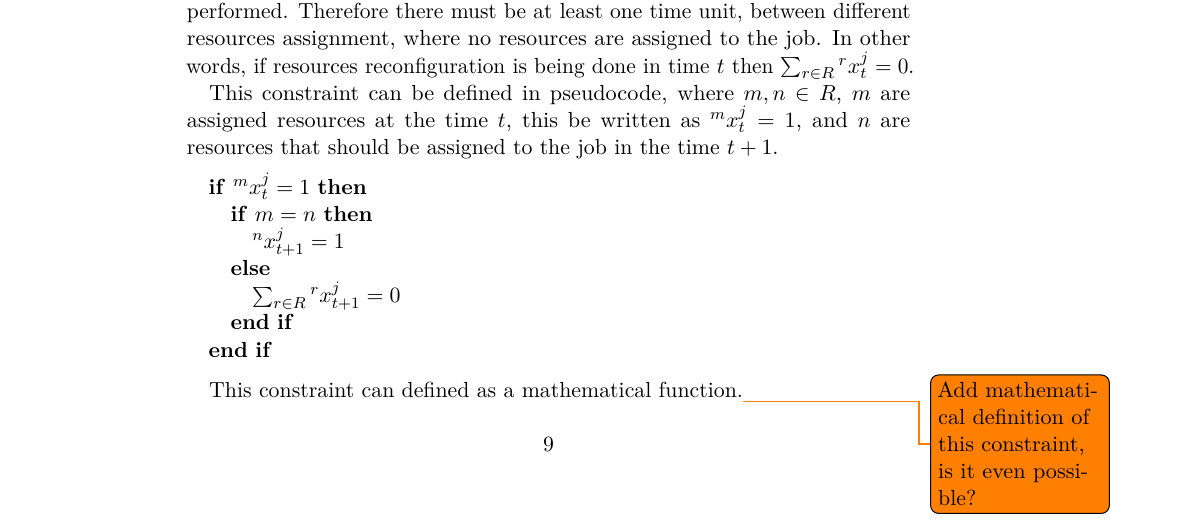
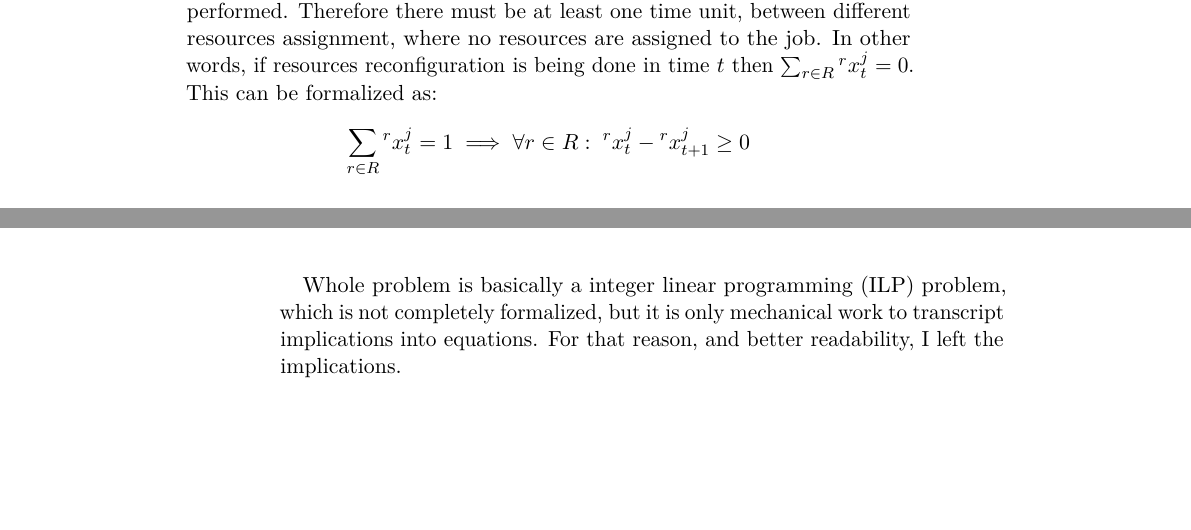
Before and after one commit to LukasForst/bachelor-thesis-text, a LaTeX thesis (tex/report.tex, which reads tex/txt_s_formal_definition_simplified.tex): part of page 13 of 26 before the commit and two parts of pages 13 and 14 of 26 after it, the two joined at a grey line, cut so that both start at the same text, the shorter picture padded with empty space. Compiled offline with pdfLaTeX.

Commit message:
final mathematical definition

```diff
--- a/tex/txt_s_formal_definition_simplified.tex
+++ b/tex/txt_s_formal_definition_simplified.tex
@@ -118,29 +118,10 @@ Unfortunately, it is not always possible to reconfigure resources assignment whi
 Therefore there must be at least one time unit, between different resources assignment,
 where no resources are assigned to the job.
 In other words, if resources reconfiguration is being done in time $t$ then $\sum_{r \in R} {}^{r}x_{t}^{j} = 0$.
-
-This constraint can be defined in pseudocode,
-where $m, n \in R$, $m$ are assigned resources at the time $t$,
-this be written as  ${}^{m}x_{t}^{j} = 1$,
-and $n$ are resources that should be assigned to the job in the time $t+1$.
-
-\medskip
-
-\begin{samepage}
-	\begin{algorithmic}
-		\IF {$ {}^{m}x_{t}^{j} = 1$}
-		\IF {$m = n$}
-		\STATE ${}^{n}x_{t+1}^{j} = 1$
-		\ELSE
-		\STATE $\sum_{r \in R} {}^{r}x_{t+1}^{j} = 0$
-		\ENDIF
-		\ENDIF
-	\end{algorithmic}
-\end{samepage}
-
-\medskip
-
-This constraint can defined as a mathematical function.\todo{Add mathematical definition of this constraint, is it even possible?}
+This can be formalized as:
+\begin{align*}
+	\sum_{r \in R} {}^{r}x_{t}^{j} = 1 \implies \forall r \in R:\; {}^{r}x_{t}^{j} - {}^{r}x_{t + 1}^{j} \geq 0
+\end{align*}
 
 \subsection{Optimization criteria}\label{subsec:optimization-criteria}
 The main goal of the system is to minimize outcome value of the underlining optimization algorithm
@@ -162,3 +143,10 @@ weighted sum of all rewards per jobs lowered by sum of all resources costs acros
 \begin{align*}
 	\max crit_{t} = \alpha \sum_{j \in J} S_{r}^{j} - (1 - \alpha) \sum_{j \in J} C_{t}^{j} \qquad 0 \leq \alpha \leq 1
 \end{align*}
+
+\bigskip
+
+Whole problem is basically a integer linear programming (ILP) problem,
+which is not completely formalized,
+but it is only mechanical work to transcript implications into equations.
+For that reason, and better readability, I left the implications.
```
Also changed, not shown: report.pdf.
